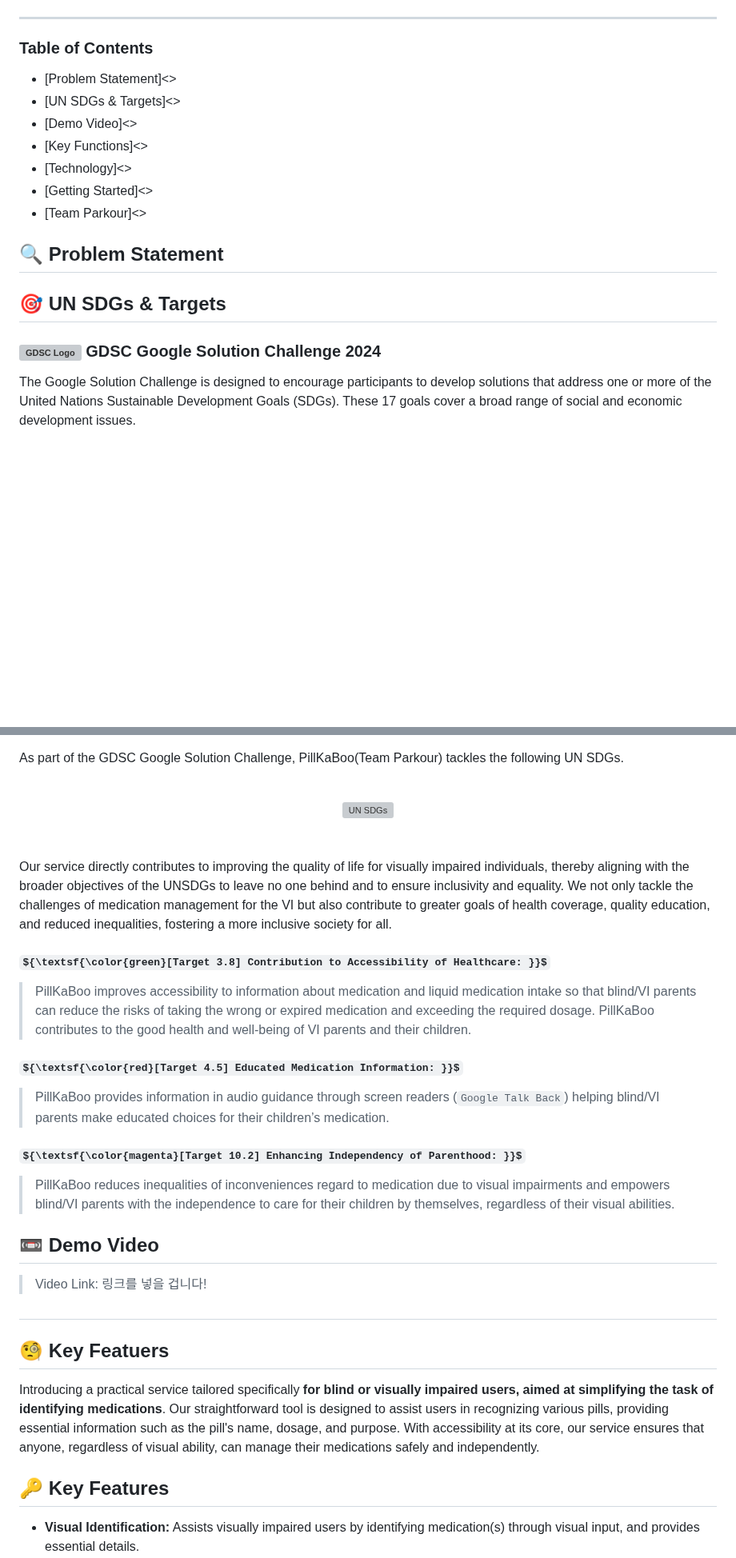
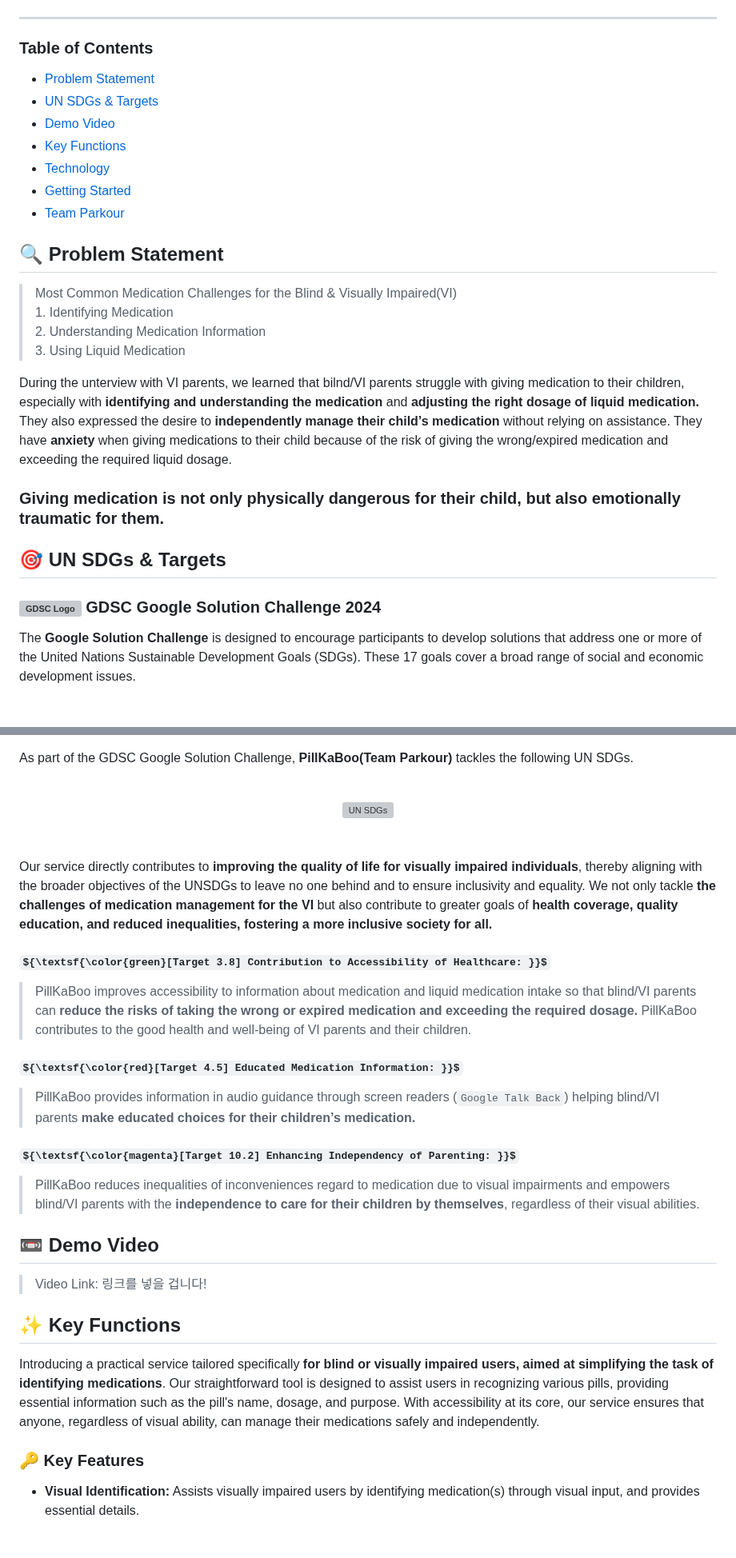
Before and after one commit to becooq81/PillKaBoo-HomePage, a Markdown page: README.md, 2 parts joined by grey strips. Shown at 80% size. Rendered like a GitHub page; some formulas as TeX source; blank space fills up the shorter version; grey boxes are pictures that could not be loaded.

Commit message:
Update README.md
Without Key Functions description...

```diff
--- a/README.md
+++ b/README.md
@@ -18,39 +19,44 @@ Refer to the following for our code: <br>
 
 <h3> Table of Contents </h3>
 
-+ [Problem Statement]<> <br>
-+ [UN SDGs & Targets]<> <br>
-+ [Demo Video]<> <br>
-+ [Key Functions]<> <br>
-+ [Technology]<> <br>
-+ [Getting Started]<> <br>
-+ [Team Parkour]<> <br>
++ [Problem Statement](#🔍-problem-statement) <br>
++ [UN SDGs & Targets](#🎯-un-sdgs-&-targets) <br>
++ [Demo Video](#📼-demo-video) <br>
++ [Key Functions](#✨-key-functions)<br>
++ [Technology](#⚙️-technology) <br>
++ [Getting Started](#⚡-getting-started) <br>
++ [Team Parkour](#🏃🏻‍♀️-team-parkour) <br>
 
 
 ## 🔍 Problem Statement
+> Most Common Medication Challenges for the Blind & Visually Impaired(VI)<br> 1. Identifying Medication <br> 2. Understanding Medication Information <br> 3. Using Liquid Medication
+
+During the unterview with VI parents, we learned that bilnd/VI parents struggle with giving medication to their children, especially with <b>identifying and understanding the medication</b> and <b>adjusting the right dosage of liquid medication.</b> They also expressed the desire to <b>independently manage their child’s medication</b> without relying on assistance. They have <b>anxiety</b> when giving medications to their child because of the risk of giving the wrong/expired  medication and exceeding the required liquid dosage.
+
+### Giving medication is not only physically dangerous for their child, but also emotionally traumatic for them.
 
 
-## 🎯  UN SDGs & Targets
+## 🎯 UN SDGs & Targets
 ### <img src="https://github.com/becooq81/Pill-HomePage/blob/main/assets/icons/gdsc.png" alt="GDSC Logo" style="width: auto; height: 1em;"> GDSC Google Solution Challenge 2024
-The Google Solution Challenge is designed to encourage participants to develop solutions that address one or more of the United Nations Sustainable Development Goals (SDGs). These 17 goals cover a broad range of social and economic development issues.
+The <b>Google Solution Challenge</b> is designed to encourage participants to develop solutions that address one or more of the United Nations Sustainable Development Goals (SDGs). These 17 goals cover a broad range of social and economic development issues.
 <br><br>
 ### <img src="https://github.com/becooq81/PillKaBoo-HomePage/blob/main/assets/unsdg/Sustainable_Development_Goals_logo.png" alt="GDSC Logo" style="width: auto; height: 1em;"> UN SDGs
-As part of the GDSC Google Solution Challenge, PillKaBoo(Team Parkour) tackles the following UN SDGs.
+As part of the GDSC Google Solution Challenge, <b>PillKaBoo(Team Parkour)</b> tackles the following UN SDGs.
 <br><br>
 <div align="center" >
   <img src="https://github.com/becooq81/PillKaBoo-HomePage/blob/main/assets/unsdg/sdgs.png" alt="UN SDGs" style="width: auto; height: auto;">
 </div>
 <br><br>
-Our service directly contributes to improving the quality of life for visually impaired individuals, thereby aligning with the broader objectives of the UNSDGs to leave no one behind and to ensure inclusivity and equality. We not only tackle the challenges of medication management for the VI but also contribute to greater goals of health coverage, quality education, and reduced inequalities, fostering a more inclusive society for all.
+Our service directly contributes to <b>improving the quality of life for visually impaired individuals</b>, thereby aligning with the broader objectives of the UNSDGs to leave no one behind and to ensure inclusivity and equality. We not only tackle <b>the challenges of medication management for the VI</b> but also contribute to greater goals of <b>health coverage, quality education, and reduced inequalities, fostering a more inclusive society for all.</b>
 
 #### ${\textsf{\color{green}[Target 3.8] Contribution to Accessibility of Healthcare: }}$
-> PillKaBoo improves accessibility to information about medication and liquid medication intake so that blind/VI parents can reduce the risks of taking the wrong or expired medication and exceeding the required dosage. PillKaBoo contributes to the good health and well-being of VI parents and their children.
+> PillKaBoo improves accessibility to information about medication and liquid medication intake so that blind/VI parents can <b>reduce the risks of taking the wrong or expired medication and exceeding the required dosage.</b> PillKaBoo contributes to the good health and well-being of VI parents and their children.
 
 #### ${\textsf{\color{red}[Target 4.5] Educated Medication Information: }}$
-> PillKaBoo provides information in audio guidance through screen readers (`Google Talk Back`) helping blind/VI parents make educated choices for their children’s medication.
+> PillKaBoo provides information in audio guidance through screen readers (`Google Talk Back`) helping blind/VI parents <b>make educated choices for their children’s medication.</b>
 
-#### ${\textsf{\color{magenta}[Target 10.2] Enhancing Independency of Parenthood: }}$
-> PillKaBoo reduces inequalities of inconveniences regard to medication due to visual impairments and empowers blind/VI parents with the independence to care for their children by themselves, regardless of their visual abilities.
+#### ${\textsf{\color{magenta}[Target 10.2] Enhancing Independency of Parenting: }}$
+> PillKaBoo reduces inequalities of inconveniences regard to medication due to visual impairments and empowers blind/VI parents with the <b>independence to care for their children by themselves</b>, regardless of their visual abilities.
 
 
 ## 📼 Demo Video
@@ -58,16 +64,14 @@ Our service directly contributes to improving the quality of life for visually i
 > Video Link: 링크를 넣을 겁니다!
 
 
-##
+## ✨ Key Functions
 
 
 
-
-## 🧐 Key Featuers
 Introducing a practical service tailored specifically <b>for blind or visually impaired users, aimed at simplifying the task of identifying medications</b>. Our straightforward tool is designed to assist users in recognizing various pills, providing essential information such as the pill's name, dosage, and purpose. With accessibility at its core, our service ensures that anyone, regardless of visual ability, can manage their medications safely and independently.
 
 
-## 🔑 Key Features
+### 🔑 Key Features
 - **Visual Identification:** Assists visually impaired users by identifying medication(s) through visual input, and provides essential details.
 - **Navigation Assistance:** In the case of multiple medications identified in visual input, provides auditory guidance to locate the desired medication
 - **Prescription Management:** Scans prescriptions to set up medication reminders as push notifications, ensuring timely medication intake
```
Also changed, not shown: other parts of README.md (+7 -6 lines).
